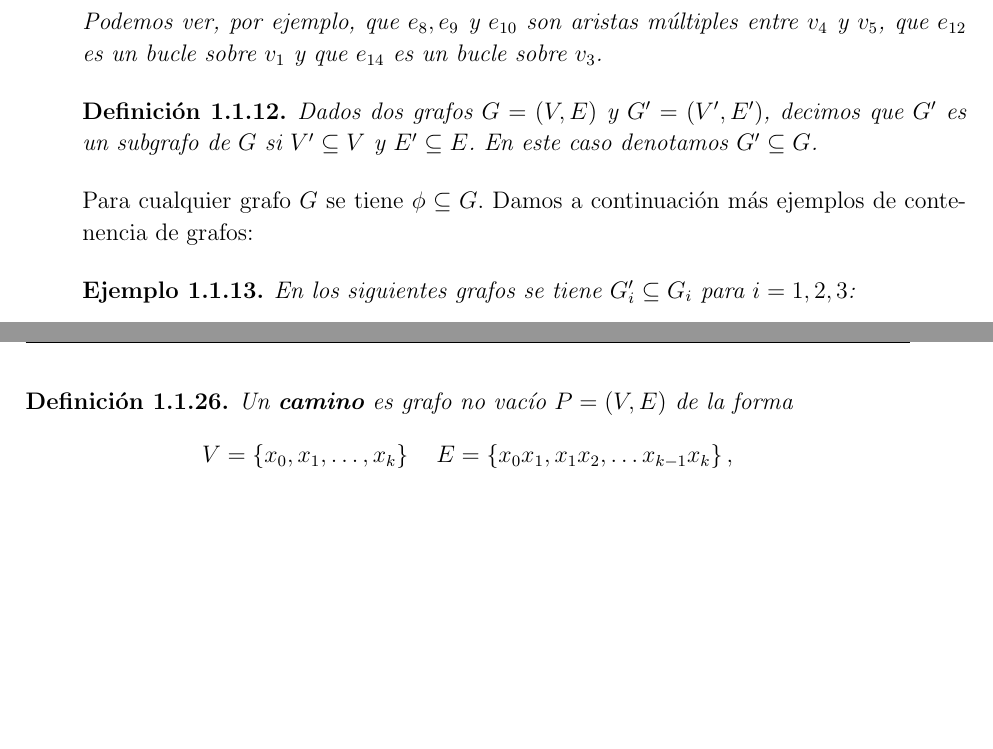
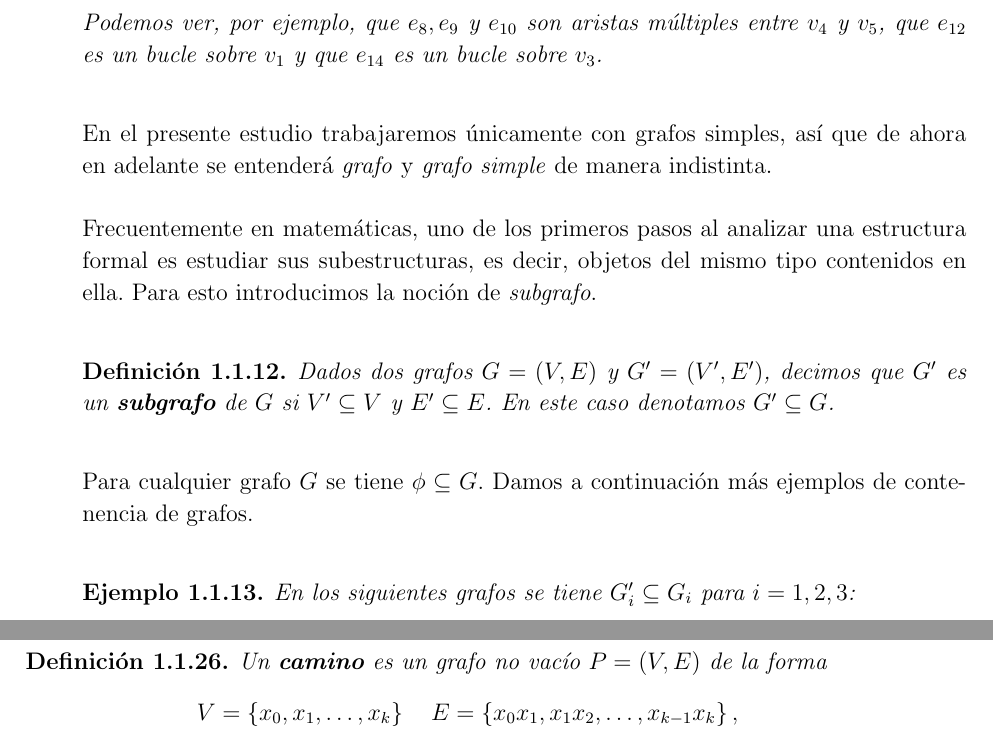
Before and after one commit to jcamilol/Trabajo_De_Grado, a LaTeX book (Documento/main.tex, which reads Documento/Preliminares_Grafos/Texto.tex): two parts of pages 18 and 23 of 29 before the commit and two parts of pages 18 and 23 of 30 after it, joined at a grey line, cut so that both start at the same text, the shorter picture padded with empty space. Compiled offline with pdfLaTeX.

Commit message:
Revisión avance 1

```diff
--- a/Documento/Preliminares_Grafos/Texto.tex
+++ b/Documento/Preliminares_Grafos/Texto.tex
@@ -141,10 +141,12 @@ Por lo tanto, los multigrafos pueden tener también bucles (aristas cuya imagen
    \end{figure}
    Podemos ver, por ejemplo, que $e_8,e_9$ y $e_{10}$ son aristas múltiples entre $v_4$ y $v_5$, que $e_{12}$ es un bucle sobre $v_1$ y que $e_{14}$ es un bucle sobre $v_3$.
 \end{Ejm}
+En el presente estudio trabajaremos únicamente con grafos simples, así que de ahora en adelante se entenderá \textit{grafo} y \textit{grafo simple} de manera indistinta.\\\\
+Frecuentemente en matemáticas, uno de los primeros pasos al analizar una estructura formal es estudiar sus subestructuras, es decir, objetos del mismo tipo contenidos en ella. Para esto introducimos la noción de \textit{subgrafo}.
 \begin{Def}
-   Dados dos grafos $G=(V,E)$ y $G'=(V',E')$, decimos que $G'$ es un subgrafo de $G$ si $V'\subseteq V$ y $E'\subseteq E$. En este caso denotamos $G'\subseteq G$.
+   Dados dos grafos $G=(V,E)$ y $G'=(V',E')$, decimos que $G'$ es un \textbf{subgrafo} de $G$ si $V'\subseteq V$ y $E'\subseteq E$. En este caso denotamos $G'\subseteq G$.
 \end{Def}
-Para cualquier grafo $G$ se tiene $\phi\subseteq G$. Damos a continuación más ejemplos de contenencia de grafos:
+Para cualquier grafo $G$ se tiene $\phi\subseteq G$. Damos a continuación más ejemplos de contenencia de grafos.
 \begin{Ejm}\label{Ejm:Contenencia}
    En los siguientes grafos se tiene $G_i'\subseteq G_i$ para $i=1,2,3$:
    \input{Preliminares_Grafos/Diagramas/Fig9.tex}
@@ -215,7 +217,7 @@ Todos los grafos finitos son localmente finitos. El grafo $G_5$ del \Cref{Ejm:cu
 \end{Ejm}
 Un concepto importante en el presente trabajo es el de \textit{grafo conexo}. Para ello introducimos primero la definición de \textit{camino}.
 \begin{Def}
-   Un \textbf{camino} es grafo no vacío $P=(V,E)$ de la forma
+   Un \textbf{camino} es un grafo no vacío $P=(V,E)$ de la forma
    $$
-   V=\left\lbrace x_0, x_1, \dots, x_k\right\rbrace \quad E=\left\lbrace x_0x_1, x_1x_2, \dots x_{k-1}x_k\right\rbrace,
+   V=\left\lbrace x_0, x_1, \dots, x_k\right\rbrace \quad E=\left\lbrace x_0x_1, x_1x_2, \dots , x_{k-1}x_k\right\rbrace,
    $$
```
Also changed, not shown: Documento/main.pdf, Documento/Preliminares_Grafos/Texto.tex (6 more changed lines).
